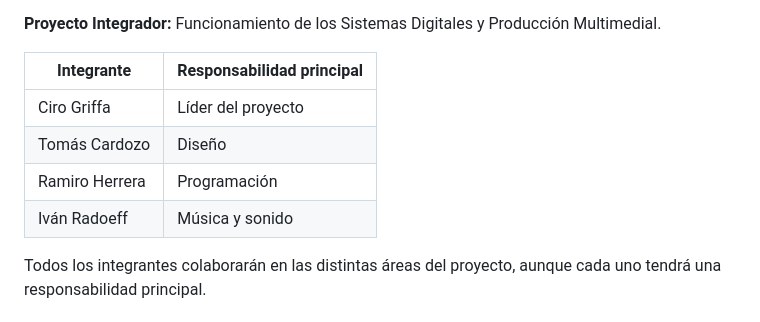
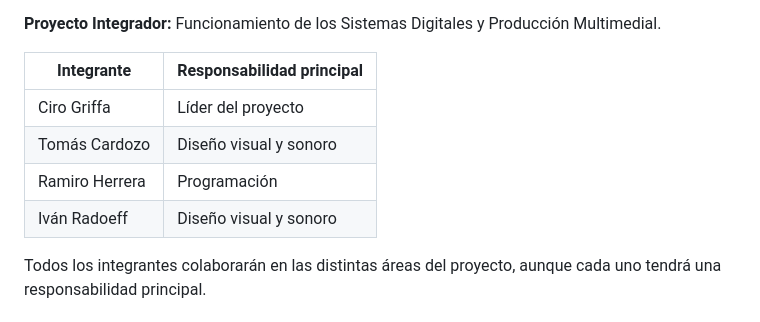
Before and after one commit to Cirux1911/AventuraGrafica-Feathers-Of-Fate, a Markdown page: README.md, the part around the change. Drawn GitHub-style.

Commit message:
README.md con roles actualizados
Arreglamos los roles de Iván y Tomi

```diff
--- a/README.md
+++ b/README.md
@@ -211,9 +211,9 @@ Esta estructura es una propuesta inicial y podrá modificarse durante el desarro
 | Integrante | Responsabilidad principal |
 |---|---|
 | Ciro Griffa | Líder del proyecto |
-| Tomás Cardozo | Diseño |
+| Tomás Cardozo | Diseño visual y sonoro |
 | Ramiro Herrera | Programación |
-| Iván Radoeff | Música y sonido |
+| Iván Radoeff | Diseño visual y sonoro |
 
 Todos los integrantes colaborarán en las distintas áreas del proyecto, aunque cada uno tendrá una responsabilidad principal.
 
```
